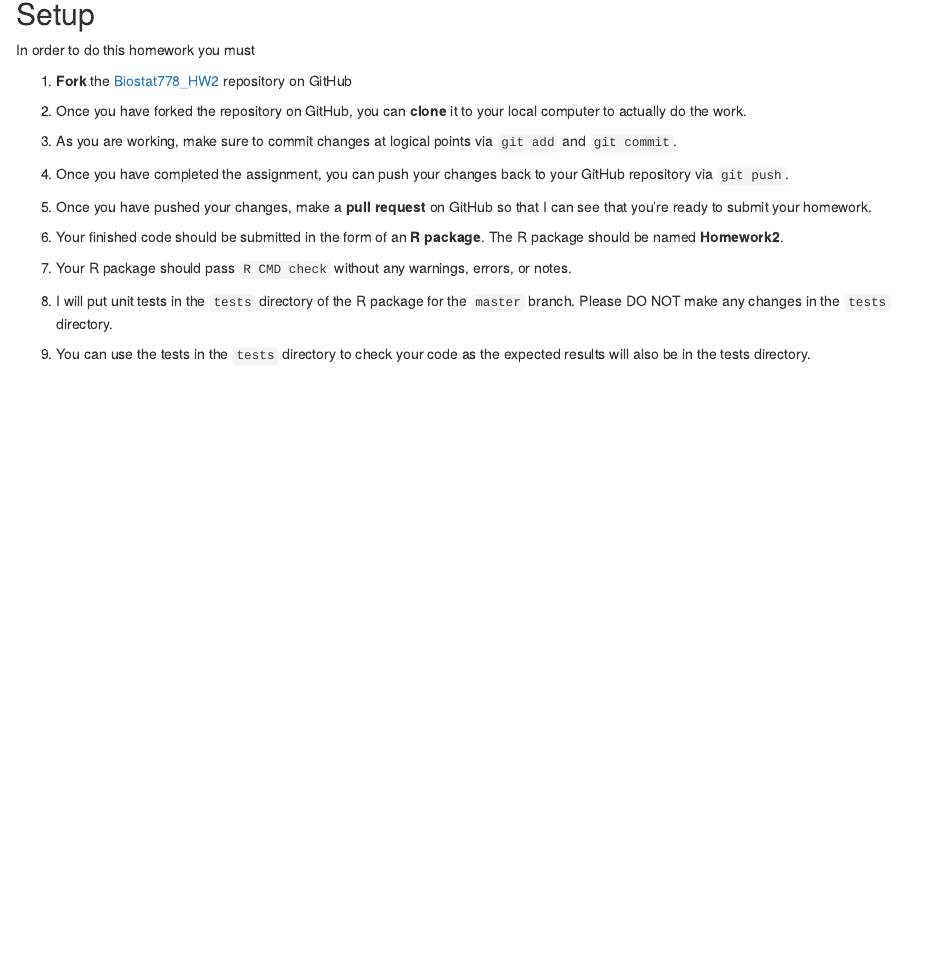
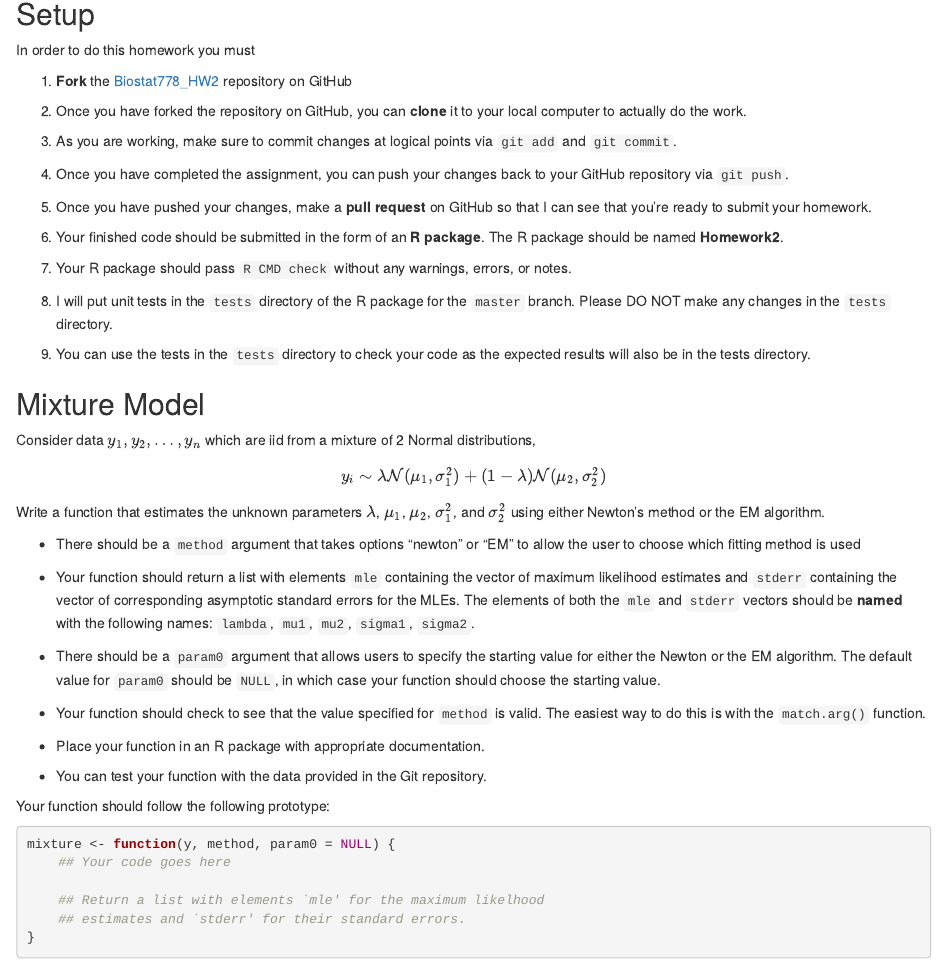
Before and after one commit to rdpeng/Biostat778_HW2, an R Markdown document (index.Rmd): the page in a window 1100 px wide, from 130 px down. Rendered offline with R 4.5, knitr and Pandoc, with nearby package versions.

Commit message:
Add HTML file

````diff
--- a/index.Rmd
+++ b/index.Rmd
@@ -36,3 +36,51 @@ directory.
 
 10.  You can use the tests in the `tests` directory to check your code
 as the expected results will also be in the tests directory.
+
+
+## Mixture Model
+
+ Consider data $y_1,y_2,\dots,y_n$
+which are iid from a mixture of 2 Normal distributions,
+
+\[
+y_i \sim \lambda\mathcal{N}(\mu_1,\sigma_1^2)+(1-\lambda)\mathcal{N}(\mu_2,\sigma_2^2)
+\]
+
+Write a function that estimates the unknown parameters $\lambda$,
+$\mu_1$, $\mu_2$, $\sigma_1^2$, and $\sigma_2^2$ using either Newton's
+method or the EM algorithm.
+
+* There should be a `method` argument that takes options "newton" or
+  "EM" to allow the user to choose which fitting method is used
+
+* Your function should return a list with elements `mle` containing
+  the vector of maximum likelihood estimates and `stderr` containing
+  the vector of corresponding asymptotic standard errors for the
+  MLEs. The elements of both the `mle` and `stderr` vectors should be
+  **named** with the following names: `lambda`, `mu1`, `mu2`,
+  `sigma1`, `sigma2`.
+
+* There should be a `param0` argument that allows users to specify the
+  starting value for either the Newton or the EM algorithm. The
+  default value for `param0` should be `NULL`, in which case your
+  function should choose the starting value.
+
+* Your function should check to see that the value specified for
+  `method` is valid. The easiest way to do this is with the
+  `match.arg()` function.
+
+* Place your function in an R package with appropriate documentation.
+
+* You can test your function with the data provided in the Git repository.
+
+Your function should follow the following prototype:
+
+```{r}
+mixture <- function(y, method, param0 = NULL) {
+	## Your code goes here
+
+	## Return a list with elements `mle' for the maximum likelhood
+	## estimates and `stderr' for their standard errors.
+}
+```
````
Also changed, not shown: index.html (added).
